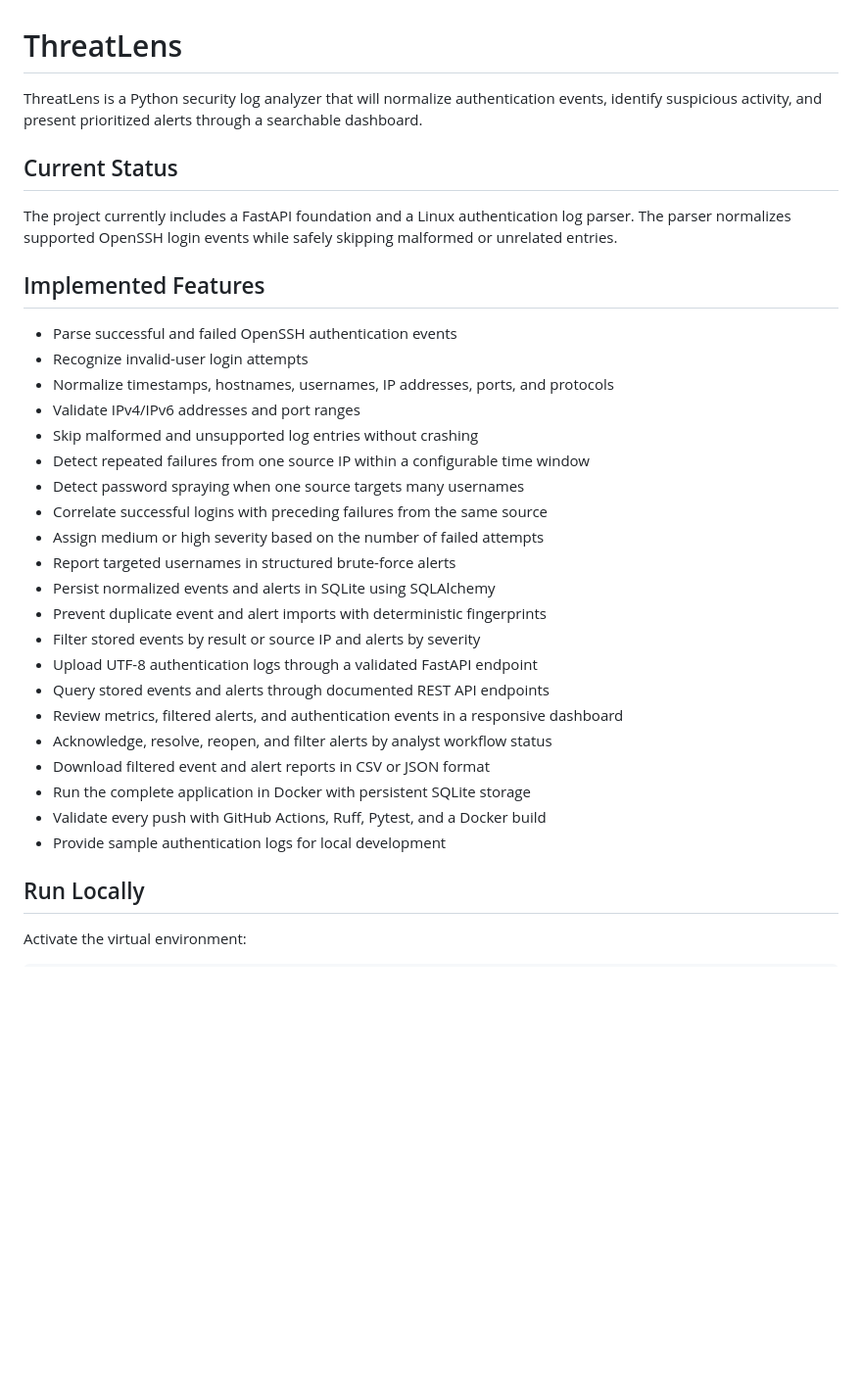
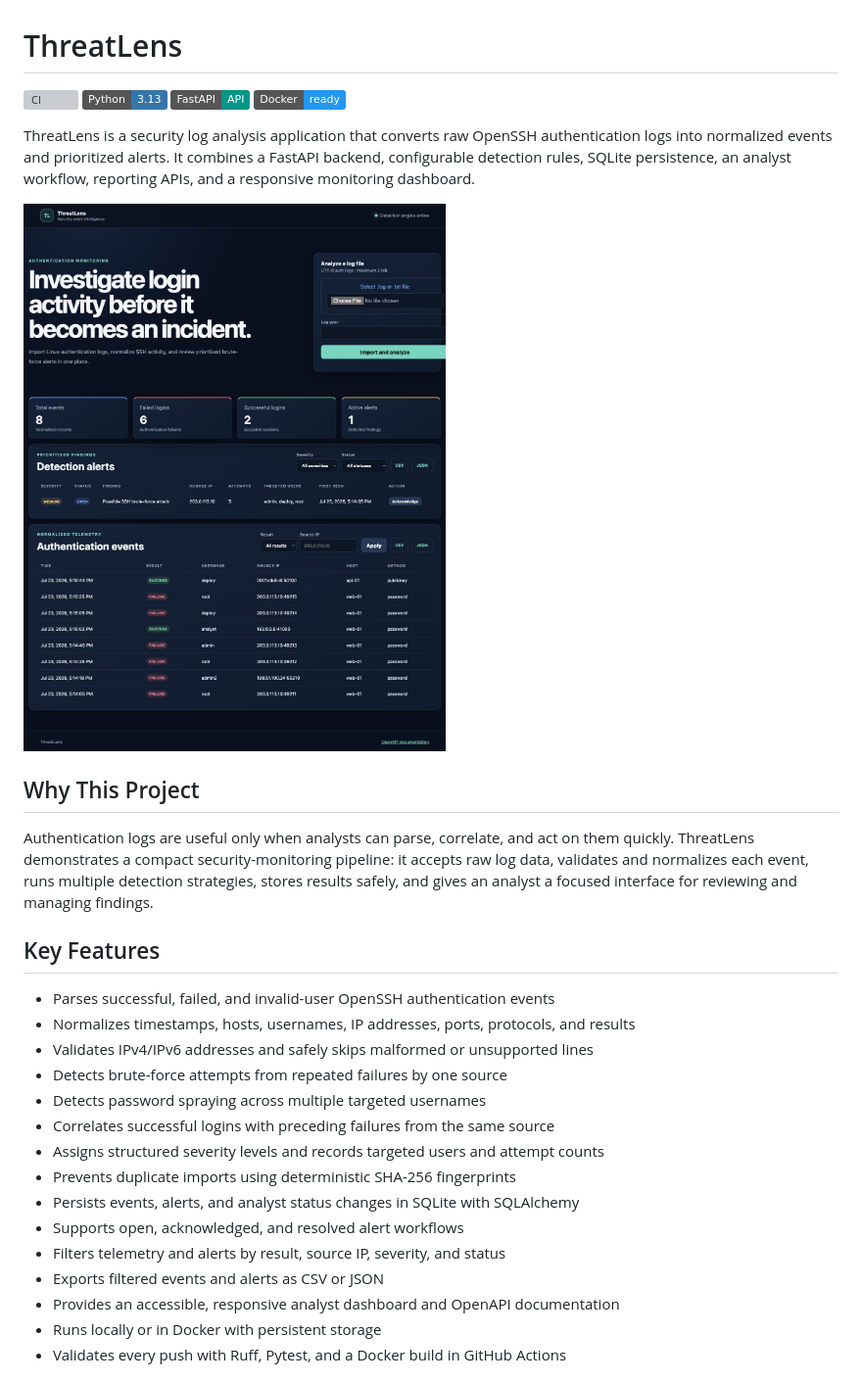
Before and after one commit to giovanipaul/ThreatLens, a Markdown page: README.md, the part around the change printed below. Shown: that part at 98% size. Drawn GitHub-style; pictures changed too: docs/images/dashboard.png (added); badges without logos; blank space fills up the shorter version; grey boxes are pictures that could not be loaded.

Commit message:
Improve portfolio documentation and security guidance

```diff
--- a/README.md
+++ b/README.md
@@ -1,39 +1,40 @@
 # ThreatLens
 
-ThreatLens is a Python security log analyzer that will normalize authentication
-events, identify suspicious activity, and present prioritized alerts through a
-searchable dashboard.
+[![CI](https://github.com/giovanipaul/ThreatLens/actions/workflows/ci.yml/badge.svg)](https://github.com/giovanipaul/ThreatLens/actions/workflows/ci.yml)
+![Python](https://img.shields.io/badge/Python-3.13-3776AB?logo=python&logoColor=white)
+![FastAPI](https://img.shields.io/badge/FastAPI-API-009688?logo=fastapi&logoColor=white)
+![Docker](https://img.shields.io/badge/Docker-ready-2496ED?logo=docker&logoColor=white)
 
-## Current Status
+ThreatLens is a security log analysis application that converts raw OpenSSH
+authentication logs into normalized events and prioritized alerts. It combines
+a FastAPI backend, configurable detection rules, SQLite persistence, an analyst
+workflow, reporting APIs, and a responsive monitoring dashboard.
 
-The project currently includes a FastAPI foundation and a Linux authentication
-log parser. The parser normalizes supported OpenSSH login events while safely
-skipping malformed or unrelated entries.
+![ThreatLens security monitoring dashboard](docs/images/dashboard.png)
 
-## Implemented Features
+## Why This Project
 
-- Parse successful and failed OpenSSH authentication events
-- Recognize invalid-user login attempts
-- Normalize timestamps, hostnames, usernames, IP addresses, ports, and protocols
-- Validate IPv4/IPv6 addresses and port ranges
-- Skip malformed and unsupported log entries without crashing
-- Detect repeated failures from one source IP within a configurable time window
-- Detect password spraying when one source targets many usernames
-- Correlate successful logins with preceding failures from the same source
-- Assign medium or high severity based on the number of failed attempts
-- Report targeted usernames in structured brute-force alerts
-- Persist normalized events and alerts in SQLite using SQLAlchemy
-- Prevent duplicate event and alert imports with deterministic fingerprints
-- Filter stored events by result or source IP and alerts by severity
-- Upload UTF-8 authentication logs through a validated FastAPI endpoint
-- Query stored events and alerts through documented REST API endpoints
-- Review metrics, filtered alerts, and authentication events in a responsive dashboard
-- Acknowledge, resolve, reopen, and filter alerts by analyst workflow status
-- Download filtered event and alert reports in CSV or JSON format
-- Run the complete application in Docker with persistent SQLite storage
-- Validate every push with GitHub Actions, Ruff, Pytest, and a Docker build
-- Provide sample authentication logs for local development
+Authentication logs are useful only when analysts can parse, correlate, and act
+on them quickly. ThreatLens demonstrates a compact security-monitoring pipeline:
+it accepts raw log data, validates and normalizes each event, runs multiple
+detection strategies, stores results safely, and gives an analyst a focused
+interface for reviewing and managing findings.
 
-## Run Locally
+## Key Features
 
-Activate the virtual environment:
+- Parses successful, failed, and invalid-user OpenSSH authentication events
+- Normalizes timestamps, hosts, usernames, IP addresses, ports, protocols, and results
+- Validates IPv4/IPv6 addresses and safely skips malformed or unsupported lines
+- Detects brute-force attempts from repeated failures by one source
+- Detects password spraying across multiple targeted usernames
+- Correlates successful logins with preceding failures from the same source
+- Assigns structured severity levels and records targeted users and attempt counts
+- Prevents duplicate imports using deterministic SHA-256 fingerprints
+- Persists events, alerts, and analyst status changes in SQLite with SQLAlchemy
+- Supports open, acknowledged, and resolved alert workflows
+- Filters telemetry and alerts by result, source IP, severity, and status
+- Exports filtered events and alerts as CSV or JSON
+- Provides an accessible, responsive analyst dashboard and OpenAPI documentation
+- Runs locally or in Docker with persistent storage
+- Validates every push with Ruff, Pytest, and a Docker build in GitHub Actions
+
```
Also changed, not shown: other parts of README.md (+132 -23 lines), docs/SECURITY.md (added, +51 -0 lines).
